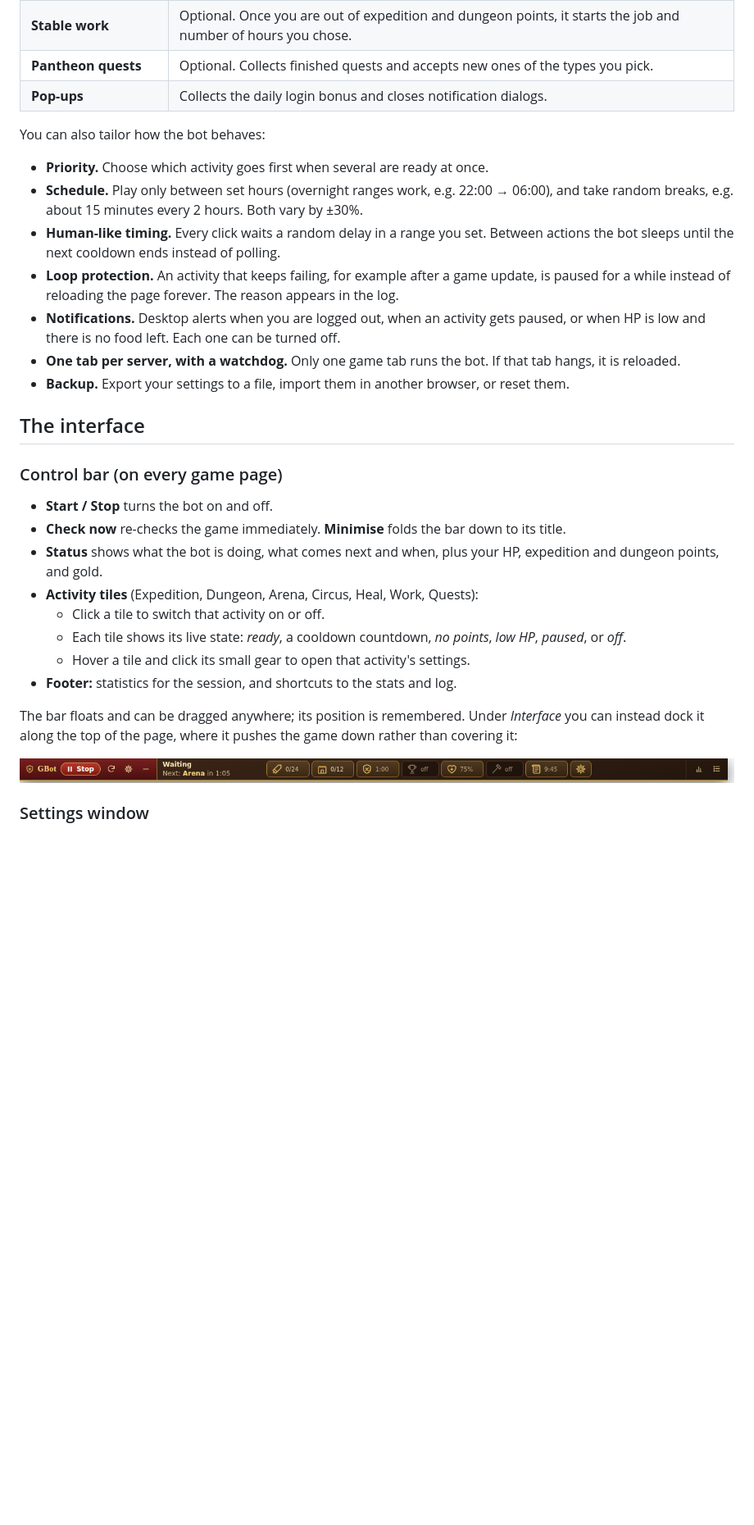
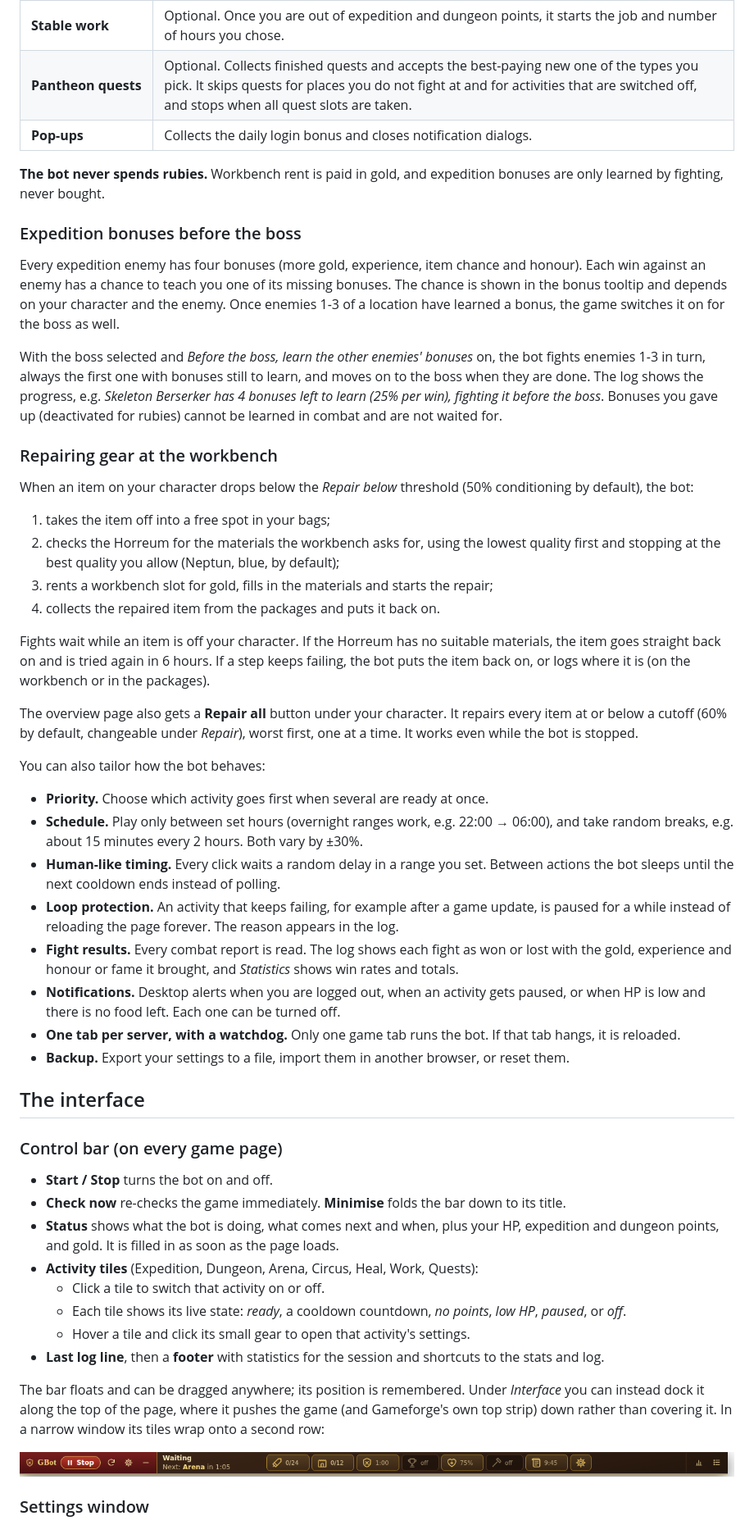
Before and after one commit to czapencjusz/Lanista, a Markdown page: README.md, the part around one of its changes. Shown at 82% size. Drawn GitHub-style; blank space fills up the shorter version.

```diff
--- a/README.md
+++ b/README.md
@@ -22,6 +25,41 @@ of Gladiatus Time Saver, and a settings window lets you tailor every activity.
 | **Stable work** | Optional. Once you are out of expedition and dungeon points, it starts the job and number of hours you chose. |
-| **Pantheon quests** | Optional. Collects finished quests and accepts new ones of the types you pick. |
+| **Pantheon quests** | Optional. Collects finished quests and accepts the best-paying new one of the types you pick. It skips quests for places you do not fight at and for activities that are switched off, and stops when all quest slots are taken. |
 | **Pop-ups** | Collects the daily login bonus and closes notification dialogs. |
+
+**The bot never spends rubies.** Workbench rent is paid in gold, and expedition bonuses are only
+learned by fighting, never bought.
+
+### Expedition bonuses before the boss
+
+Every expedition enemy has four bonuses (more gold, experience, item chance and honour). Each win
+against an enemy has a chance to teach you one of its missing bonuses. The chance is shown in the
+bonus tooltip and depends on your character and the enemy. Once enemies 1-3 of a location have
+learned a bonus, the game switches it on for the boss as well.
+
+With the boss selected and *Before the boss, learn the other enemies' bonuses* on, the bot fights
+enemies 1-3 in turn, always the first one with bonuses still to learn, and moves on to the boss when
+they are done. The log shows the progress, e.g. *Skeleton Berserker has 4 bonuses left to learn
+(25% per win), fighting it before the boss*. Bonuses you gave up (deactivated for rubies) cannot be
+learned in combat and are not waited for.
+
+### Repairing gear at the workbench
+
+When an item on your character drops below the *Repair below* threshold (50% conditioning by
+default), the bot:
+
+1. takes the item off into a free spot in your bags;
+2. checks the Horreum for the materials the workbench asks for, using the lowest quality first and
+   stopping at the best quality you allow (Neptun, blue, by default);
+3. rents a workbench slot for gold, fills in the materials and starts the repair;
+4. collects the repaired item from the packages and puts it back on.
+
+Fights wait while an item is off your character. If the Horreum has no suitable materials, the item
+goes straight back on and is tried again in 6 hours. If a step keeps failing, the bot puts the item
+back on, or logs where it is (on the workbench or in the packages).
+
+The overview page also gets a **Repair all** button under your character. It repairs every item at
+or below a cutoff (60% by default, changeable under *Repair*), worst first, one at a time. It works
+even while the bot is stopped.
 
 You can also tailor how the bot behaves:
 
@@ -32,6 +70,8 @@ You can also tailor how the bot behaves:
   bot sleeps until the next cooldown ends instead of polling.
 * **Loop protection.** An activity that keeps failing, for example after a game update, is paused
   for a while instead of reloading the page forever. The reason appears in the log.
+* **Fight results.** Every combat report is read. The log shows each fight as won or lost with the
+  gold, experience and honour or fame it brought, and *Statistics* shows win rates and totals.
 * **Notifications.** Desktop alerts when you are logged out, when an activity gets paused, or when
   HP is low and there is no food left. Each one can be turned off.
 * **One tab per server, with a watchdog.** Only one game tab runs the bot. If that tab hangs, it is
@@ -45,16 +85,18 @@ You can also tailor how the bot behaves:
 * **Start / Stop** turns the bot on and off.
 * **Check now** re-checks the game immediately. **Minimise** folds the bar down to its title.
 * **Status** shows what the bot is doing, what comes next and when, plus your HP, expedition and
-  dungeon points, and gold.
+  dungeon points, and gold. It is filled in as soon as the page loads.
 * **Activity tiles** (Expedition, Dungeon, Arena, Circus, Heal, Work, Quests):
   * Click a tile to switch that activity on or off.
   * Each tile shows its live state: *ready*, a cooldown countdown, *no points*, *low HP*, *paused*,
     or *off*.
   * Hover a tile and click its small gear to open that activity's settings.
-* **Footer:** statistics for the session, and shortcuts to the stats and log.
+* **Last log line**, then a **footer** with statistics for the session and shortcuts to the stats
+  and log.
 
 The bar floats and can be dragged anywhere; its position is remembered. Under *Interface* you can
-instead dock it along the top of the page, where it pushes the game down rather than covering it:
+instead dock it along the top of the page, where it pushes the game (and Gameforge's own top strip)
+down rather than covering it. In a narrow window its tiles wrap onto a second row:
 
 ![Docked bar](docs/docked-bar.png)
 
```
Also changed, not shown: other parts of README.md (+44 -20 lines), docs/settings-window.png.
